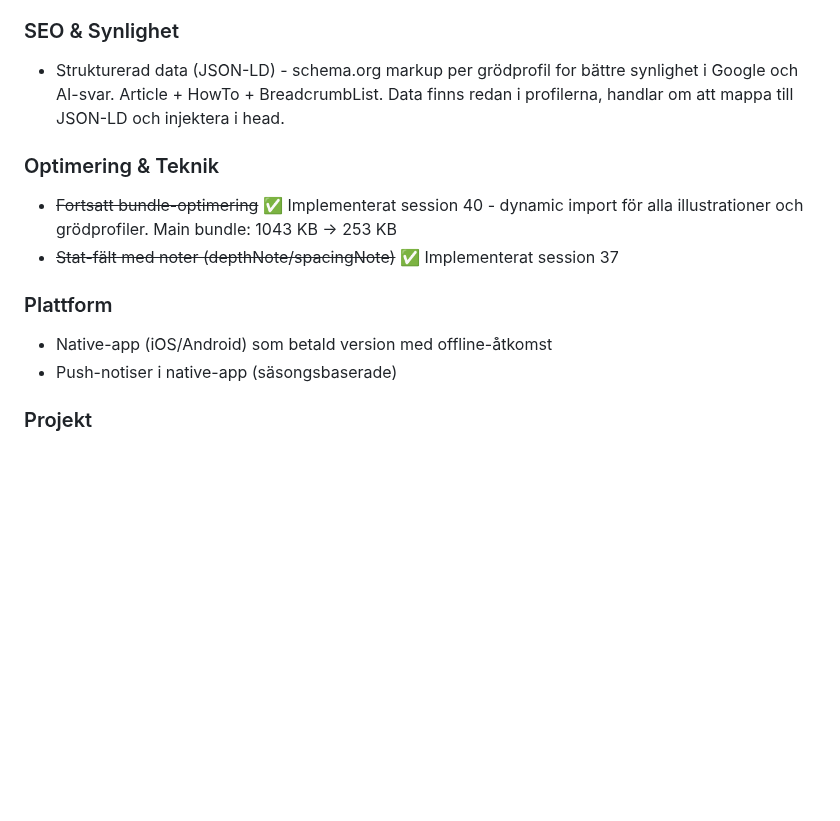
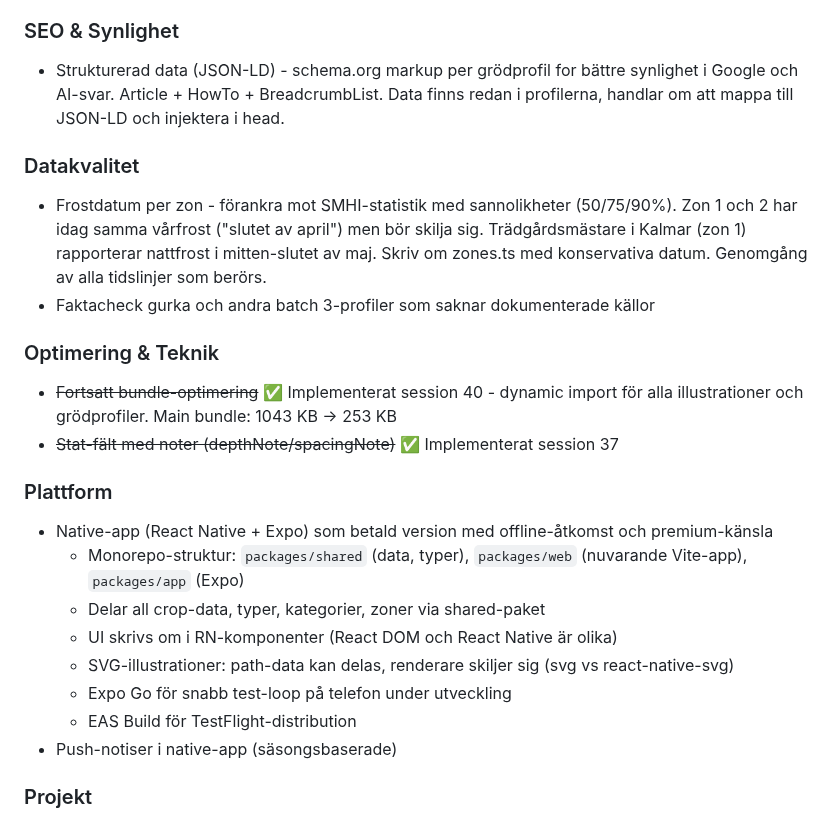
Before and after one commit to jarnesjo/odlingsguiden, a Markdown page: docs/ROADMAP.md, the part around the change. GitHub-like rendering; blank space fills up the shorter version.

Commit message:
docs(roadmap): add frost data review + native app monorepo plan
Idéer: SMHI frost probability review, React Native monorepo structure.
Based on trädgårdsmästare feedback + architecture discussion.

Co-Authored-By: Claude Opus 4.6 <noreply@anthropic.com>

```diff
--- a/docs/ROADMAP.md
+++ b/docs/ROADMAP.md
@@ -295,6 +295,11 @@ Ingen prioritet. Plockas upp när det passar.
 
 - Strukturerad data (JSON-LD) - schema.org markup per grödprofil for bättre synlighet i Google och AI-svar. Article + HowTo + BreadcrumbList. Data finns redan i profilerna, handlar om att mappa till JSON-LD och injektera i head.
 
+### Datakvalitet
+
+- Frostdatum per zon - förankra mot SMHI-statistik med sannolikheter (50/75/90%). Zon 1 och 2 har idag samma vårfrost ("slutet av april") men bör skilja sig. Trädgårdsmästare i Kalmar (zon 1) rapporterar nattfrost i mitten-slutet av maj. Skriv om zones.ts med konservativa datum. Genomgång av alla tidslinjer som berörs.
+- Faktacheck gurka och andra batch 3-profiler som saknar dokumenterade källor
+
 ### Optimering & Teknik
 
 - ~~Fortsatt bundle-optimering~~ ✅ Implementerat session 40 - dynamic import för alla illustrationer och grödprofiler. Main bundle: 1043 KB → 253 KB
@@ -302,7 +307,13 @@ Ingen prioritet. Plockas upp när det passar.
 
 ### Plattform
 
-- Native-app (iOS/Android) som betald version med offline-åtkomst
+- Native-app (React Native + Expo) som betald version med offline-åtkomst och premium-känsla
+  - Monorepo-struktur: `packages/shared` (data, typer), `packages/web` (nuvarande Vite-app), `packages/app` (Expo)
+  - Delar all crop-data, typer, kategorier, zoner via shared-paket
+  - UI skrivs om i RN-komponenter (React DOM och React Native är olika)
+  - SVG-illustrationer: path-data kan delas, renderare skiljer sig (svg vs react-native-svg)
+  - Expo Go för snabb test-loop på telefon under utveckling
+  - EAS Build för TestFlight-distribution
 - Push-notiser i native-app (säsongsbaserade)
 
 ### Projekt
```
